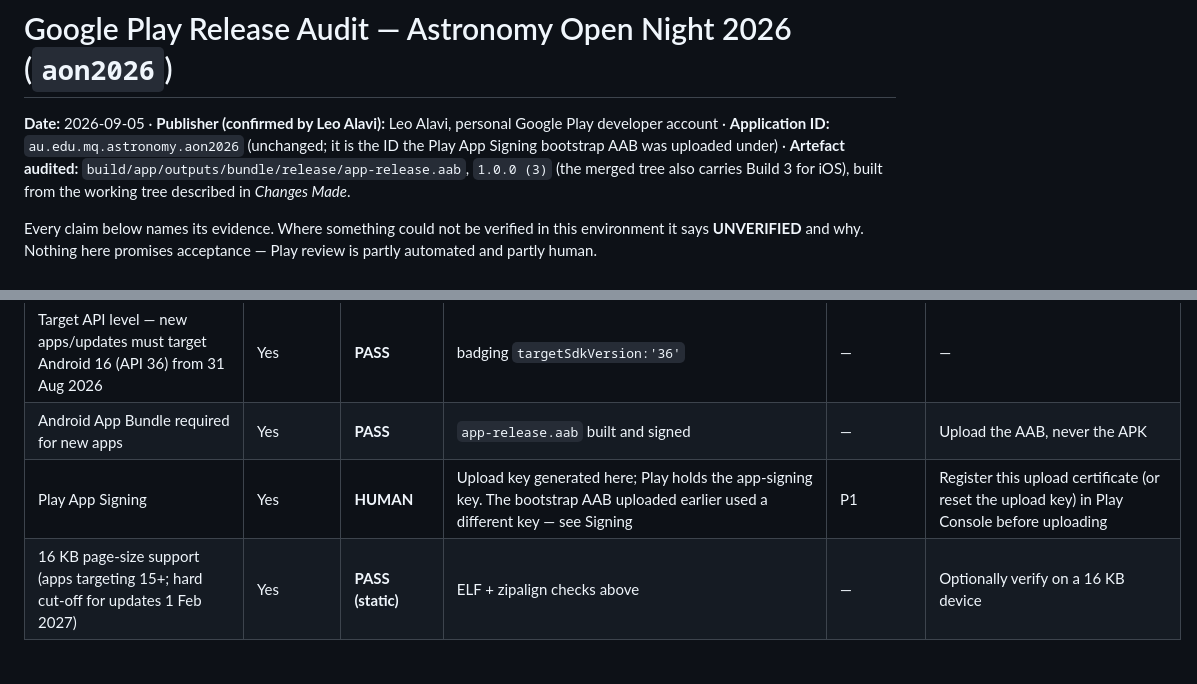
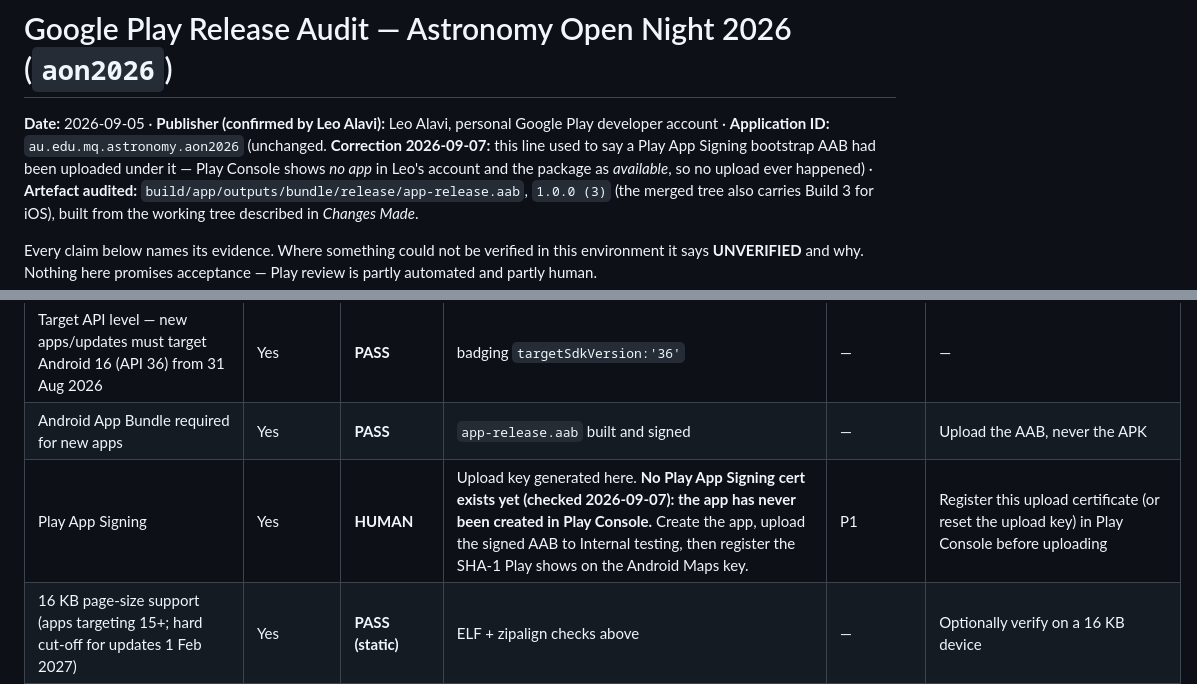
Before and after one commit to leoalavi/MQ-Astronomy-Open-Night-2026, a Markdown page: GOOGLE_PLAY_RELEASE_AUDIT.md, 2 parts joined by grey strips. Drawn GitHub-style; blank space fills up the shorter version.

```diff
--- a/GOOGLE_PLAY_RELEASE_AUDIT.md
+++ b/GOOGLE_PLAY_RELEASE_AUDIT.md
@@ -2,7 +2,7 @@
 
 **Date:** 2026-09-05 · **Publisher (confirmed by Leo Alavi):** Leo Alavi, personal
 Google Play developer account · **Application ID:** `au.edu.mq.astronomy.aon2026`
-(unchanged; it is the ID the Play App Signing bootstrap AAB was uploaded under)
+(unchanged. **Correction 2026-09-07:** this line used to say a Play App Signing bootstrap AAB had been uploaded under it — Play Console shows *no app* in Leo's account and the package as *available*, so no upload ever happened)
 · **Artefact audited:** `build/app/outputs/bundle/release/app-release.aab`,
 `1.0.0 (3)` (the merged tree also carries Build 3 for iOS), built from the working tree described in *Changes Made*.
 
@@ -122,7 +122,7 @@ HUMAN ACTION REQUIRED.
 |---|---|---|---|---|---|
 | Target API level — new apps/updates must target Android 16 (API 36) from 31 Aug 2026 | Yes | **PASS** | badging `targetSdkVersion:'36'` | — | — |
 | Android App Bundle required for new apps | Yes | **PASS** | `app-release.aab` built and signed | — | Upload the AAB, never the APK |
-| Play App Signing | Yes | **HUMAN** | Upload key generated here; Play holds the app-signing key. The bootstrap AAB uploaded earlier used a different key — see Signing | P1 | Register this upload certificate (or reset the upload key) in Play Console before uploading |
+| Play App Signing | Yes | **HUMAN** | Upload key generated here. **No Play App Signing cert exists yet (checked 2026-09-07): the app has never been created in Play Console.** Create the app, upload the signed AAB to Internal testing, then register the SHA-1 Play shows on the Android Maps key. | P1 | Register this upload certificate (or reset the upload key) in Play Console before uploading |
 | 16 KB page-size support (apps targeting 15+; hard cut-off for updates 1 Feb 2027) | Yes | **PASS (static)** | ELF + zipalign checks above | — | Optionally verify on a 16 KB device |
 | Data safety — accurate, includes SDK data, form mandatory | Yes | **HUMAN** (answers prepared; **were wrong before today**) | Maps SDK + ML Kit disclosures; answers in *Data Safety* | P0 if wrong | Enter the answers below verbatim |
 | Privacy policy — in Console **and** in-app, publicly accessible | Yes | **HUMAN** for the URL; **PASS** in-app | In-app: Settings → Privacy Policy opens the full text offline (`settingsPrivacyPolicyBody`); hosted copy `docs/release/android-privacy-policy.html` is ready but **not hosted** | P0 until hosted | Host the HTML at a stable HTTPS URL, paste it in Console, set `EventConfig.privacyPolicyUrl` |
```
Also changed, not shown: CHANGELOG.md (+30 -0 lines), docs/release/play-store-listing.md (+4 -1 lines).
